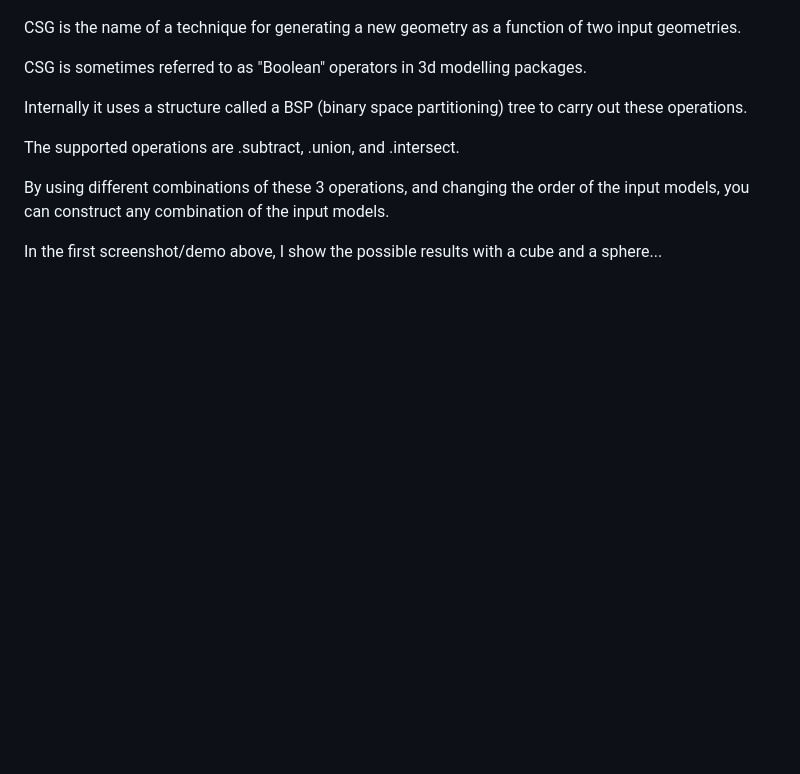
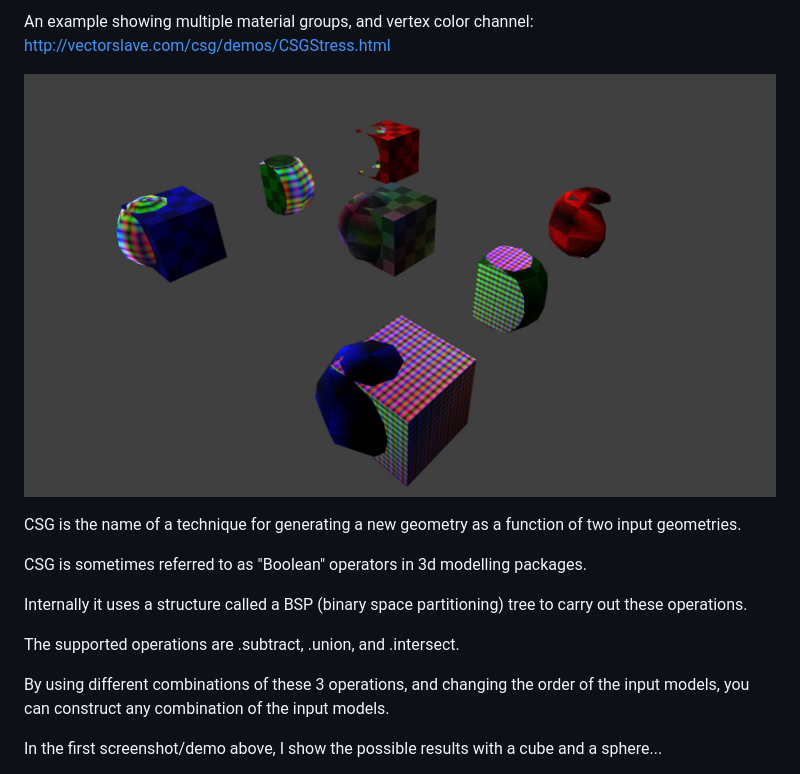
Before and after one commit to manthrax/THREE-CSGMesh, a Markdown page: README.md, the part around the change printed below. GitHub-like rendering; pictures changed too: assets/CGStressScreenshot.jpg (added); blank space fills up the shorter version.

```diff
--- a/README.md
+++ b/README.md
@@ -24,4 +24,8 @@ http://vectorslave.com/csg/v2/index.html
 
+An example showing multiple material groups, and vertex color channel:
+http://vectorslave.com/csg/demos/CSGStress.html
+
+[![csg screenshot](https://raw.githubusercontent.com/manthrax/THREE-CSGMesh/master/assets/CGStressScreenshot.jpg)](#screenshot)
 
 CSG is the name of a technique for generating a new geometry as a function of two input geometries.
 
```
Also changed, not shown: other parts of README.md (+2 -2 lines), assets/CSGScreenShot.png (deleted), assets/CSGScreenshot.jpg (added), assets/CSGShinyScreenshot.jpg, assets/V2TestScreenshot.jpg (added), assets/v2test.jpg (deleted).
